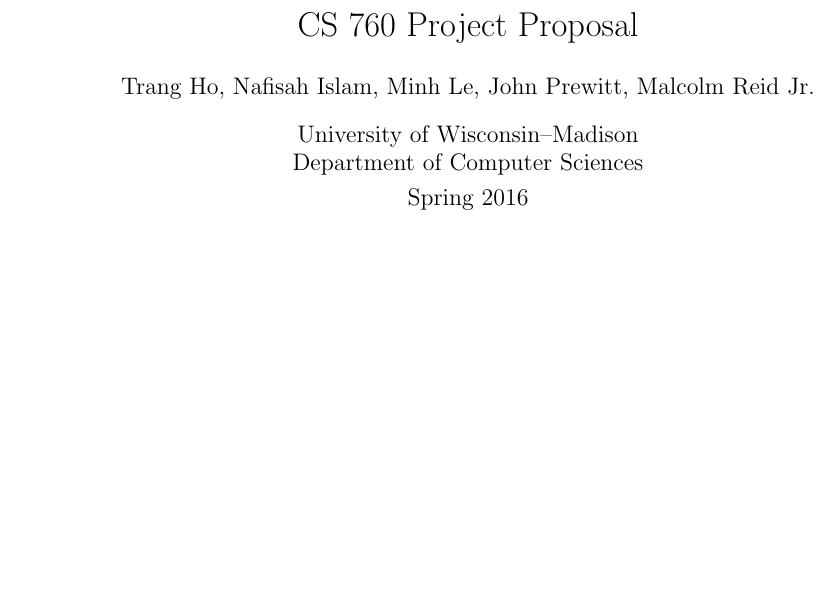
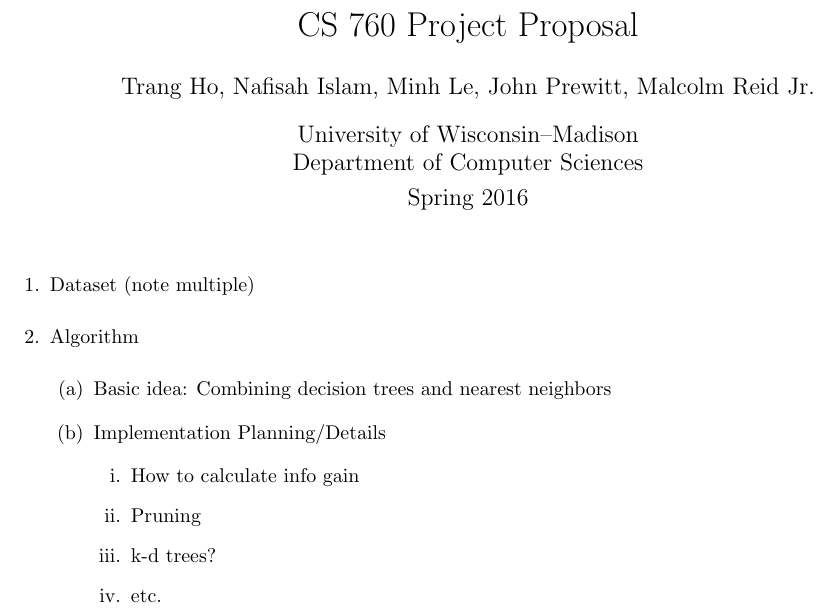
Before and after one commit to mdreid/MLImplementationProject, a LaTeX document (project_proposal/paper.tex): part of the page, cut so that both start at the same text, the shorter picture padded with empty space. Compiled offline with pdfLaTeX.

Commit message:
Added outline for project proposal

```diff
--- a/project_proposal/paper.tex
+++ b/project_proposal/paper.tex
@@ -38,4 +38,18 @@
 \setlength{\baselineskip}{18pt}
 \maketitle
 
+\begin{enumerate}
+\item Dataset (note multiple)
+\item Algorithm
+    \begin{enumerate}
+    \item Basic idea: Combining decision trees and nearest neighbors
+    \item Implementation Planning/Details
+        \begin{enumerate}
+            \item How to calculate info gain
+            \item Pruning
+            \item k-d trees?
+            \item etc.
+        \end{enumerate}
+    \end{enumerate}
+\end{enumerate}
 \end{document}
```
